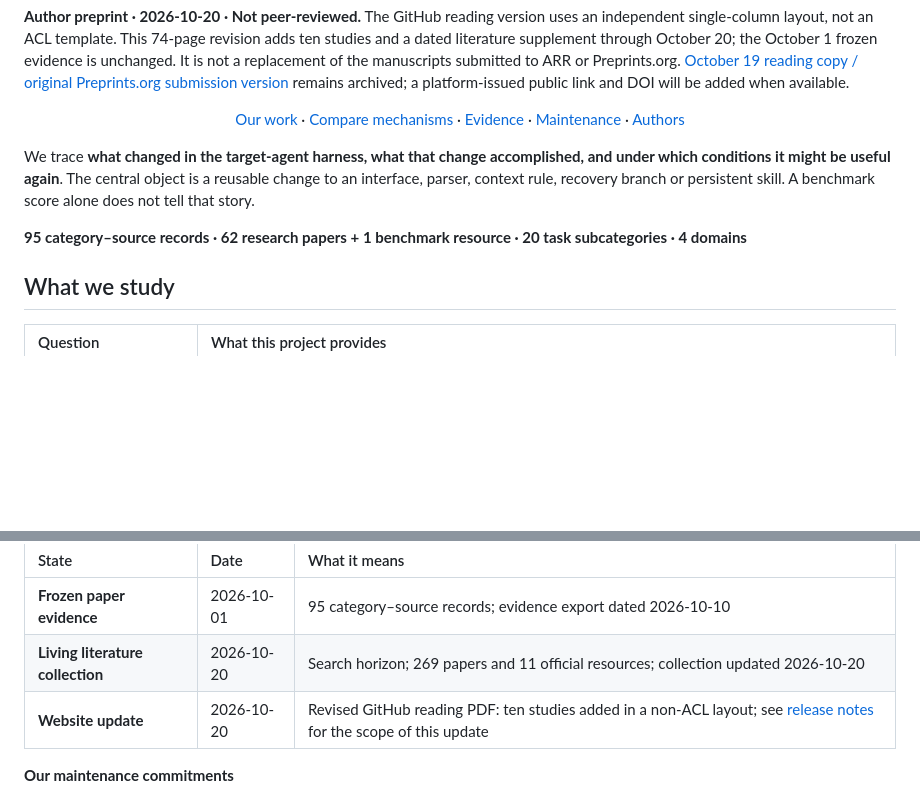
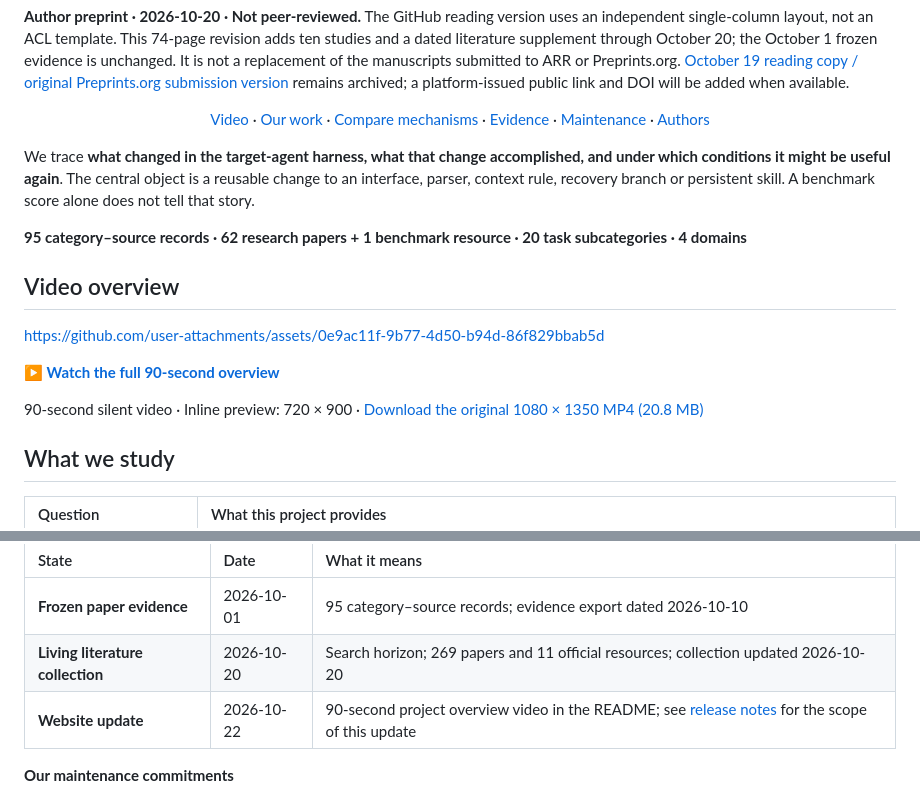
Before and after one commit to LucasXinYu/harness-rsi, a Markdown page: README.md, 2 parts joined by grey strips. Drawn GitHub-style; blank space fills up the shorter version.

Commit message:
Embed 90-second overview and link original video
Add a full-length inline preview with the original 1080 × 1350 download, and record the presentation update.

```diff
--- a/README.md
+++ b/README.md
@@ -6,11 +6,19 @@
 
 **Author preprint · 2026-10-20 · Not peer-reviewed.** The GitHub reading version uses an independent single-column layout, not an ACL template. This 74-page revision adds ten studies and a dated literature supplement through October 20; the October 1 frozen evidence is unchanged. It is not a replacement of the manuscripts submitted to ARR or Preprints.org. [October 19 reading copy / original Preprints.org submission version](docs/paper/Harness_RSI_Preprint_2026-10-19.pdf) remains archived; a platform-issued public link and DOI will be added when available.
 
-<p align="center"><a href="#what-we-study">Our work</a> · <a href="#compare-the-mechanisms">Compare mechanisms</a> · <a href="#evidence-you-can-trace">Evidence</a> · <a href="#maintenance-and-versions">Maintenance</a> · <a href="#authors">Authors</a></p>
+<p align="center"><a href="#video-overview">Video</a> · <a href="#what-we-study">Our work</a> · <a href="#compare-the-mechanisms">Compare mechanisms</a> · <a href="#evidence-you-can-trace">Evidence</a> · <a href="#maintenance-and-versions">Maintenance</a> · <a href="#authors">Authors</a></p>
 
 We trace **what changed in the target-agent harness, what that change accomplished, and under which conditions it might be useful again**. The central object is a reusable change to an interface, parser, context rule, recovery branch or persistent skill. A benchmark score alone does not tell that story.
 
 **95 category–source records · 62 research papers + 1 benchmark resource · 20 task subcategories · 4 domains**
+
+## Video overview
+
+https://github.com/user-attachments/assets/0e9ac11f-9b77-4d50-b94d-86f829bbab5d
+
+**[▶ Watch the full 90-second overview](https://github.com/LucasXinYu/harness-rsi/blob/main/docs/assets/harness-rsi-overview.mp4)**
+
+90-second silent video · Inline preview: 720 × 900 · [Download the original 1080 × 1350 MP4 (20.8 MB)](https://github.com/LucasXinYu/harness-rsi/raw/refs/heads/main/docs/assets/harness-rsi-overview.mp4)
 
 ## What we study
 
@@ -84,7 +92,7 @@ We will continue to add verified studies, benchmark-level harness changes and re
 | :-- | :-- | :-- |
 | **Frozen paper evidence** | 2026-10-01 | 95 category–source records; evidence export dated 2026-10-10 |
 | **Living literature collection** | 2026-10-20 | Search horizon; 269 papers and 11 official resources; collection updated 2026-10-20 |
-| **Website update** | 2026-10-20 | Revised GitHub reading PDF: ten studies added in a non-ACL layout; see [release notes](docs/updates.json) for the scope of this update |
+| **Website update** | 2026-10-22 | 90-second project overview video in the README; see [release notes](docs/updates.json) for the scope of this update |
 
 **Our maintenance commitments**
 
```
